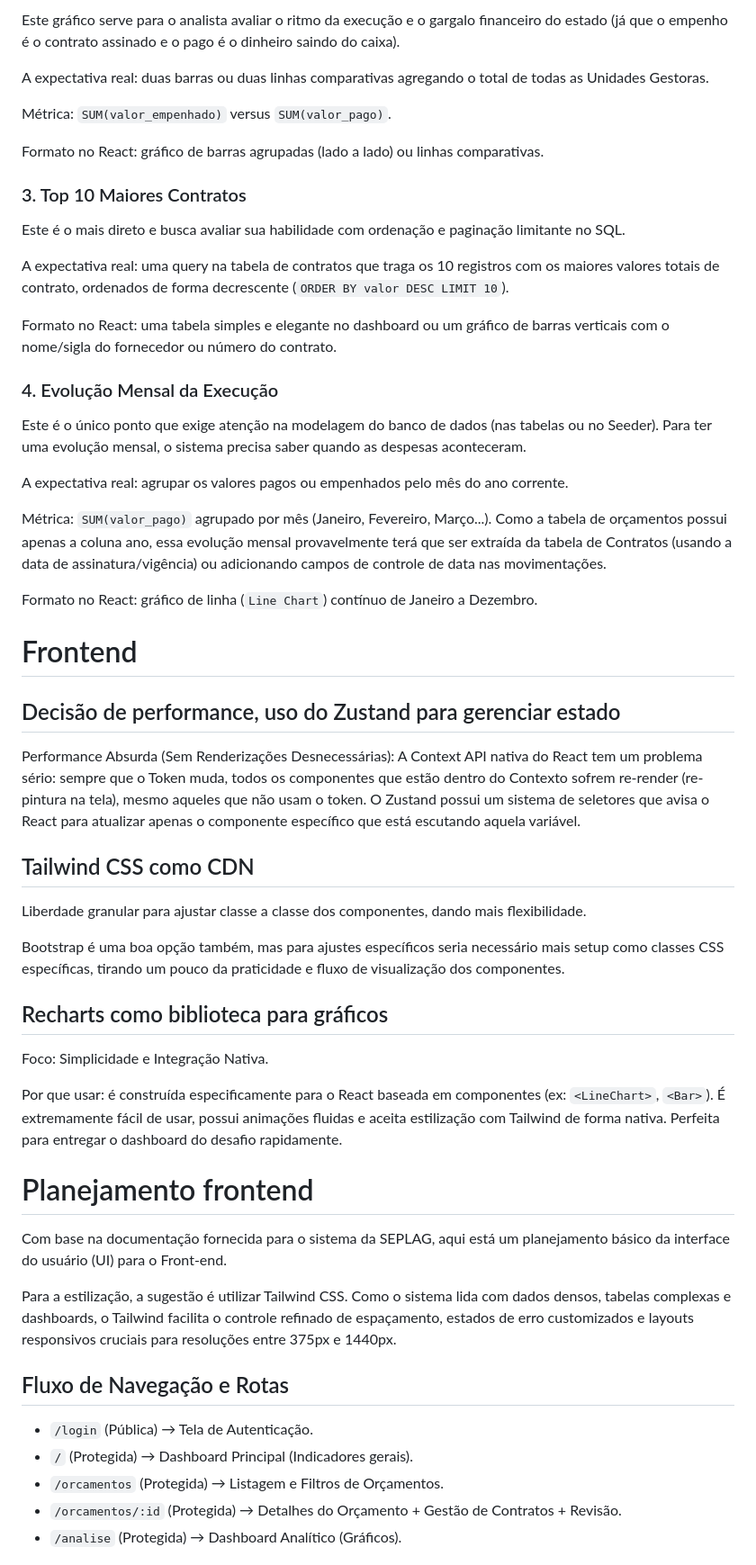
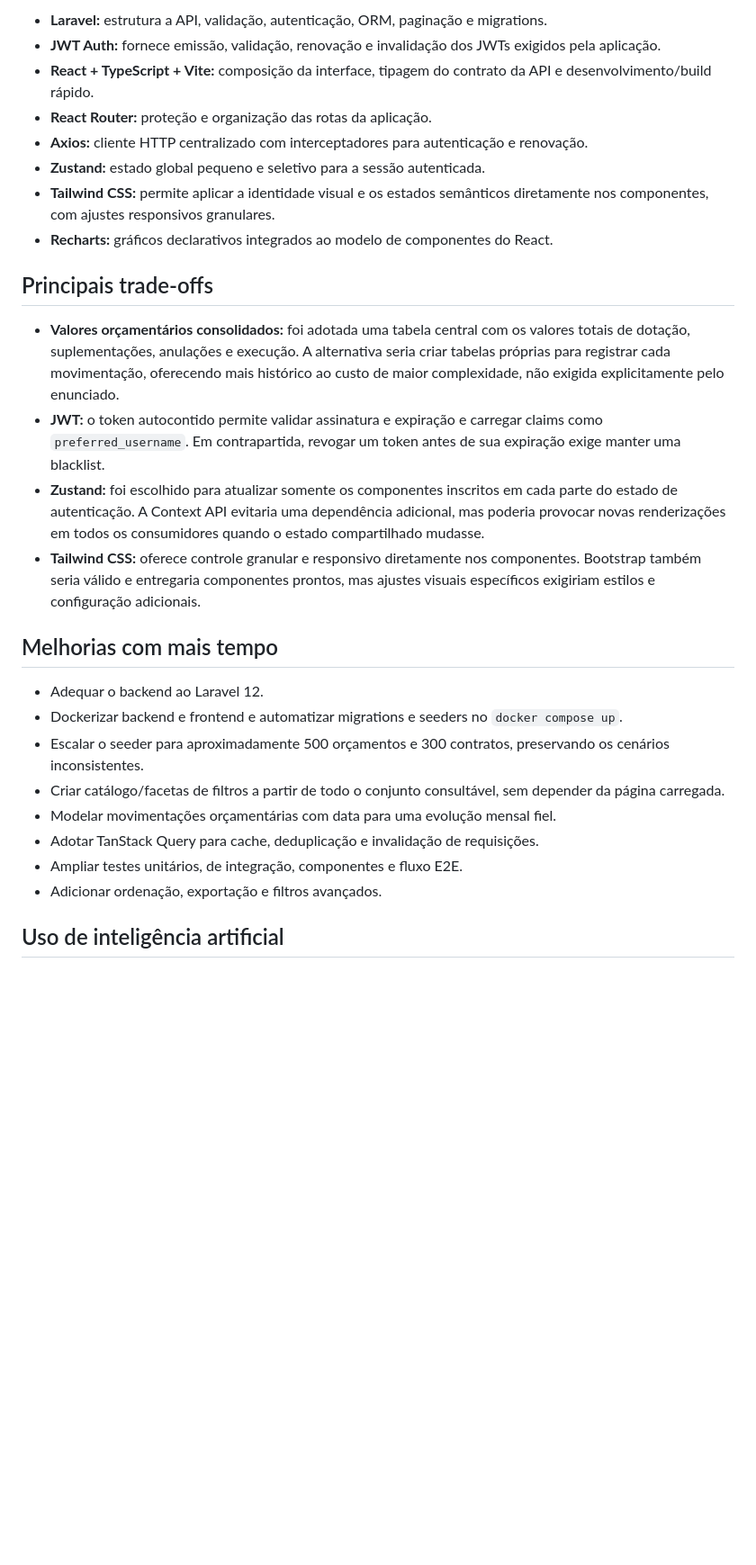
Before and after one commit to Demian143/ExecucaoOrcamentariaSEPLAG, a Markdown page: README.md, the part around one of its changes. Shown at 90% size. Rendered like a GitHub page; blank space fills up the shorter version.

```diff
--- a/README.md
+++ b/README.md
@@ -153,59 +155,30 @@ Formato no React: um gráfico de barras horizontais ou um gráfico de pizza/rosc
 
-Este gráfico serve para o analista avaliar o ritmo da execução e o gargalo financeiro do estado (já que o empenho é o contrato assinado e o pago é o dinheiro saindo do caixa).
+- **Laravel:** estrutura a API, validação, autenticação, ORM, paginação e migrations.
+- **JWT Auth:** fornece emissão, validação, renovação e invalidação dos JWTs exigidos pela aplicação.
+- **React + TypeScript + Vite:** composição da interface, tipagem do contrato da API e desenvolvimento/build rápido.
+- **React Router:** proteção e organização das rotas da aplicação.
+- **Axios:** cliente HTTP centralizado com interceptadores para autenticação e renovação.
+- **Zustand:** estado global pequeno e seletivo para a sessão autenticada.
+- **Tailwind CSS:** permite aplicar a identidade visual e os estados semânticos diretamente nos componentes, com ajustes responsivos granulares.
+- **Recharts:** gráficos declarativos integrados ao modelo de componentes do React.
 
-A expectativa real: duas barras ou duas linhas comparativas agregando o total de todas as Unidades Gestoras.
+## Principais trade-offs
 
-Métrica: `SUM(valor_empenhado)` versus `SUM(valor_pago)`.
+- **Valores orçamentários consolidados:** foi adotada uma tabela central com os valores totais de dotação, suplementações, anulações e execução. A alternativa seria criar tabelas próprias para registrar cada movimentação, oferecendo mais histórico ao custo de maior complexidade, não exigida explicitamente pelo enunciado.
+- **JWT:** o token autocontido permite validar assinatura e expiração e carregar claims como `preferred_username`. Em contrapartida, revogar um token antes de sua expiração exige manter uma blacklist.
+- **Zustand:** foi escolhido para atualizar somente os componentes inscritos em cada parte do estado de autenticação. A Context API evitaria uma dependência adicional, mas poderia provocar novas renderizações em todos os consumidores quando o estado compartilhado mudasse.
+- **Tailwind CSS:** oferece controle granular e responsivo diretamente nos componentes. Bootstrap também seria válido e entregaria componentes prontos, mas ajustes visuais específicos exigiriam estilos e configuração adicionais.
 
-Formato no React: gráfico de barras agrupadas (lado a lado) ou linhas comparativas.
+## Melhorias com mais tempo
 
-### 3. Top 10 Maiores Contratos
+- Adequar o backend ao Laravel 12.
+- Dockerizar backend e frontend e automatizar migrations e seeders no `docker compose up`.
+- Escalar o seeder para aproximadamente 500 orçamentos e 300 contratos, preservando os cenários inconsistentes.
+- Criar catálogo/facetas de filtros a partir de todo o conjunto consultável, sem depender da página carregada.
+- Modelar movimentações orçamentárias com data para uma evolução mensal fiel.
+- Adotar TanStack Query para cache, deduplicação e invalidação de requisições.
+- Ampliar testes unitários, de integração, componentes e fluxo E2E.
+- Adicionar ordenação, exportação e filtros avançados.
 
-Este é o mais direto e busca avaliar sua habilidade com ordenação e paginação limitante no SQL.
+## Uso de inteligência artificial
 
-A expectativa real: uma query na tabela de contratos que traga os 10 registros com os maiores valores totais de contrato, ordenados de forma decrescente (`ORDER BY valor DESC LIMIT 10`).
-
-Formato no React: uma tabela simples e elegante no dashboard ou um gráfico de barras verticais com o nome/sigla do fornecedor ou número do contrato.
-
-### 4. Evolução Mensal da Execução
-
-Este é o único ponto que exige atenção na modelagem do banco de dados (nas tabelas ou no Seeder). Para ter uma evolução mensal, o sistema precisa saber quando as despesas aconteceram.
-
-A expectativa real: agrupar os valores pagos ou empenhados pelo mês do ano corrente.
-
-Métrica: `SUM(valor_pago)` agrupado por mês (Janeiro, Fevereiro, Março...). Como a tabela de orçamentos possui apenas a coluna ano, essa evolução mensal provavelmente terá que ser extraída da tabela de Contratos (usando a data de assinatura/vigência) ou adicionando campos de controle de data nas movimentações.
-
-Formato no React: gráfico de linha (`Line Chart`) contínuo de Janeiro a Dezembro.
-
-# Frontend
-
-## Decisão de performance, uso do Zustand para gerenciar estado
-
-Performance Absurda (Sem Renderizações Desnecessárias): A Context API nativa do React tem um problema sério: sempre que o Token muda, todos os componentes que estão dentro do Contexto sofrem re-render (re-pintura na tela), mesmo aqueles que não usam o token. O Zustand possui um sistema de seletores que avisa o React para atualizar apenas o componente específico que está escutando aquela variável.
-
-## Tailwind CSS como CDN
-
-Liberdade granular para ajustar classe a classe dos componentes, dando mais flexibilidade.
-
-Bootstrap é uma boa opção também, mas para ajustes específicos seria necessário mais setup como classes CSS específicas, tirando um pouco da praticidade e fluxo de visualização dos componentes.
-
-## Recharts como biblioteca para gráficos
-
-Foco: Simplicidade e Integração Nativa.
-
-Por que usar: é construída especificamente para o React baseada em componentes (ex: `<LineChart>`, `<Bar>`). É extremamente fácil de usar, possui animações fluidas e aceita estilização com Tailwind de forma nativa. Perfeita para entregar o dashboard do desafio rapidamente.
-
-# Planejamento frontend
-
-Com base na documentação fornecida para o sistema da SEPLAG, aqui está um planejamento básico da interface do usuário (UI) para o Front-end.
-
-Para a estilização, a sugestão é utilizar Tailwind CSS. Como o sistema lida com dados densos, tabelas complexas e dashboards, o Tailwind facilita o controle refinado de espaçamento, estados de erro customizados e layouts responsivos cruciais para resoluções entre 375px e 1440px.
-
-## Fluxo de Navegação e Rotas
-
-- `/login` (Pública) → Tela de Autenticação.
-- `/` (Protegida) → Dashboard Principal (Indicadores gerais).
-- `/orcamentos` (Protegida) → Listagem e Filtros de Orçamentos.
-- `/orcamentos/:id` (Protegida) → Detalhes do Orçamento + Gestão de Contratos + Revisão.
-- `/analise` (Protegida) → Dashboard Analítico (Gráficos).
-
```
Also changed, not shown: other parts of README.md (+120 -200 lines).
